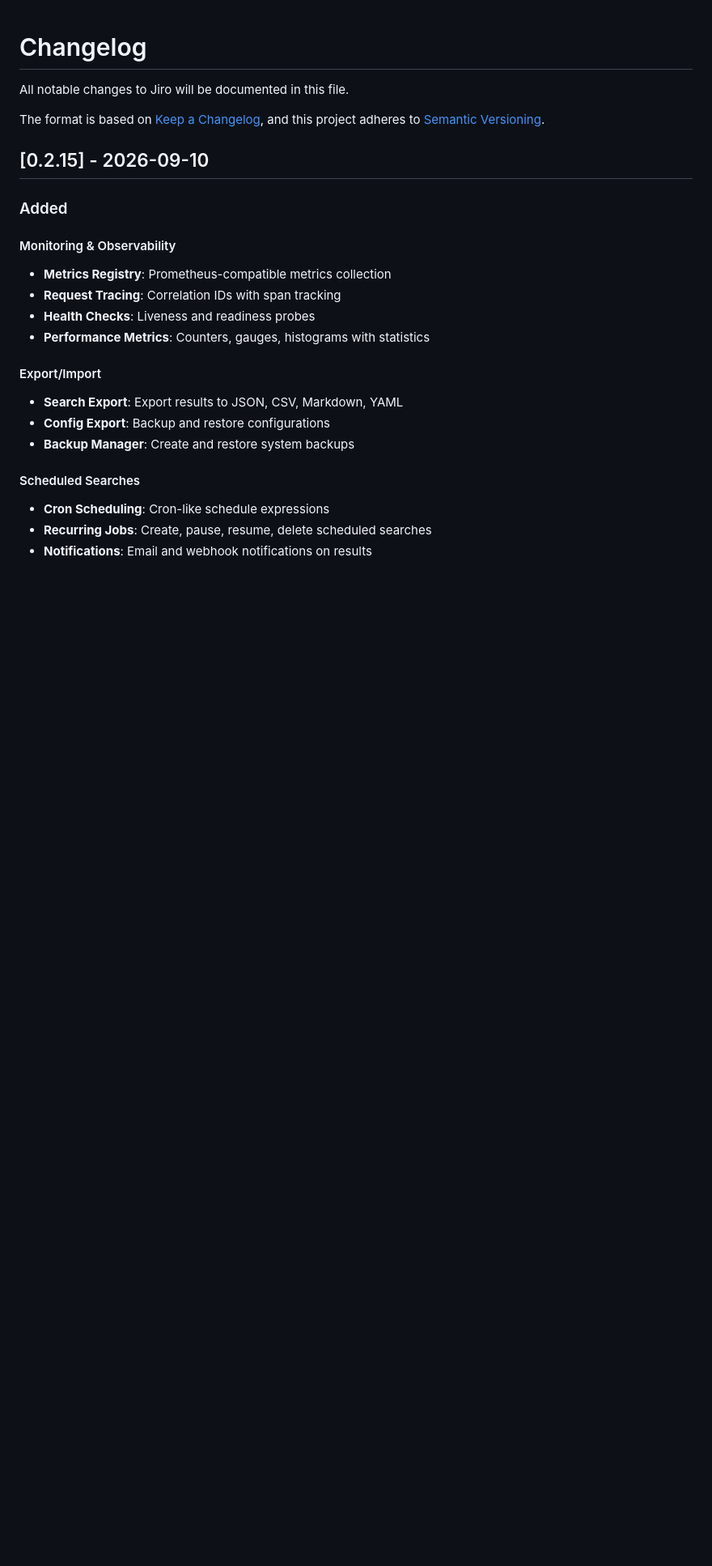
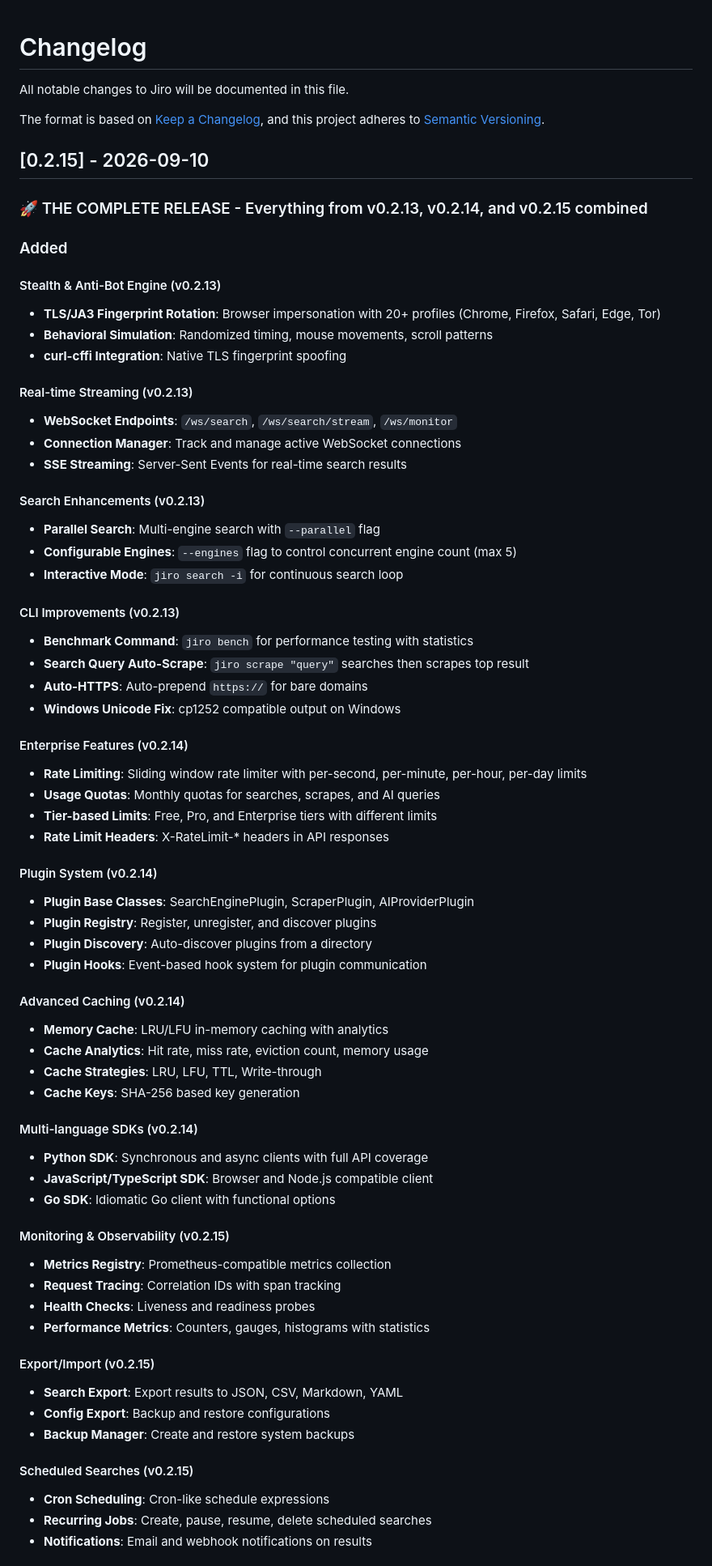
Before and after one commit to DevAnimecx/jiro, a Markdown page: CHANGELOG.md, the part around one of its changes. Shown at 81% size. Drawn GitHub-style; blank space fills up the shorter version.

Commit message:
Update CHANGELOG.md with complete v0.2.15 release notes

```diff
--- a/CHANGELOG.md
+++ b/CHANGELOG.md
@@ -7,20 +7,66 @@ and this project adheres to [Semantic Versioning](https://semver.org/spec/v2.0.0
 
 ## [0.2.15] - 2026-09-10
 
+### 🚀 THE COMPLETE RELEASE - Everything from v0.2.13, v0.2.14, and v0.2.15 combined
+
 ### Added
 
-#### Monitoring & Observability
+#### Stealth & Anti-Bot Engine (v0.2.13)
+- **TLS/JA3 Fingerprint Rotation**: Browser impersonation with 20+ profiles (Chrome, Firefox, Safari, Edge, Tor)
+- **Behavioral Simulation**: Randomized timing, mouse movements, scroll patterns
+- **curl-cffi Integration**: Native TLS fingerprint spoofing
+
+#### Real-time Streaming (v0.2.13)
+- **WebSocket Endpoints**: `/ws/search`, `/ws/search/stream`, `/ws/monitor`
+- **Connection Manager**: Track and manage active WebSocket connections
+- **SSE Streaming**: Server-Sent Events for real-time search results
+
+#### Search Enhancements (v0.2.13)
+- **Parallel Search**: Multi-engine search with `--parallel` flag
+- **Configurable Engines**: `--engines` flag to control concurrent engine count (max 5)
+- **Interactive Mode**: `jiro search -i` for continuous search loop
+
+#### CLI Improvements (v0.2.13)
+- **Benchmark Command**: `jiro bench` for performance testing with statistics
+- **Search Query Auto-Scrape**: `jiro scrape "query"` searches then scrapes top result
+- **Auto-HTTPS**: Auto-prepend `https://` for bare domains
+- **Windows Unicode Fix**: cp1252 compatible output on Windows
+
+#### Enterprise Features (v0.2.14)
+- **Rate Limiting**: Sliding window rate limiter with per-second, per-minute, per-hour, per-day limits
+- **Usage Quotas**: Monthly quotas for searches, scrapes, and AI queries
+- **Tier-based Limits**: Free, Pro, and Enterprise tiers with different limits
+- **Rate Limit Headers**: X-RateLimit-* headers in API responses
+
+#### Plugin System (v0.2.14)
+- **Plugin Base Classes**: SearchEnginePlugin, ScraperPlugin, AIProviderPlugin
+- **Plugin Registry**: Register, unregister, and discover plugins
+- **Plugin Discovery**: Auto-discover plugins from a directory
+- **Plugin Hooks**: Event-based hook system for plugin communication
+
+#### Advanced Caching (v0.2.14)
+- **Memory Cache**: LRU/LFU in-memory caching with analytics
+- **Cache Analytics**: Hit rate, miss rate, eviction count, memory usage
+- **Cache Strategies**: LRU, LFU, TTL, Write-through
+- **Cache Keys**: SHA-256 based key generation
+
+#### Multi-language SDKs (v0.2.14)
+- **Python SDK**: Synchronous and async clients with full API coverage
+- **JavaScript/TypeScript SDK**: Browser and Node.js compatible client
+- **Go SDK**: Idiomatic Go client with functional options
+
+#### Monitoring & Observability (v0.2.15)
 - **Metrics Registry**: Prometheus-compatible metrics collection
 - **Request Tracing**: Correlation IDs with span tracking
 - **Health Checks**: Liveness and readiness probes
 - **Performance Metrics**: Counters, gauges, histograms with statistics
 
-#### Export/Import
+#### Export/Import (v0.2.15)
 - **Search Export**: Export results to JSON, CSV, Markdown, YAML
 - **Config Export**: Backup and restore configurations
 - **Backup Manager**: Create and restore system backups
 
-#### Scheduled Searches
+#### Scheduled Searches (v0.2.15)
 - **Cron Scheduling**: Cron-like schedule expressions
 - **Recurring Jobs**: Create, pause, resume, delete scheduled searches
 - **Notifications**: Email and webhook notifications on results
```
Also changed, not shown: other parts of CHANGELOG.md (+6 -50 lines).
